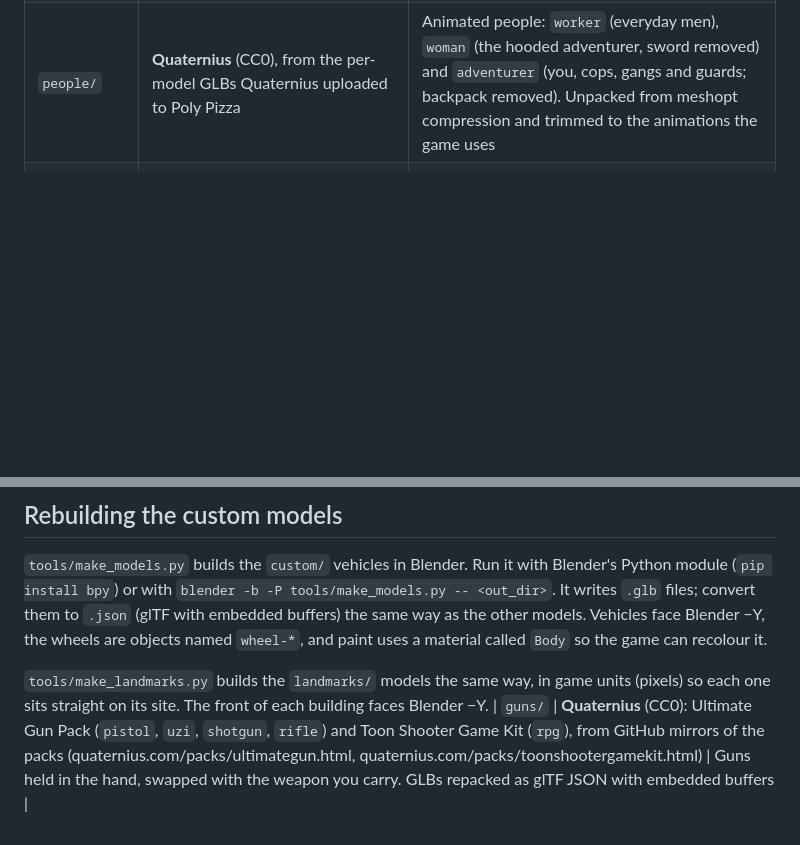
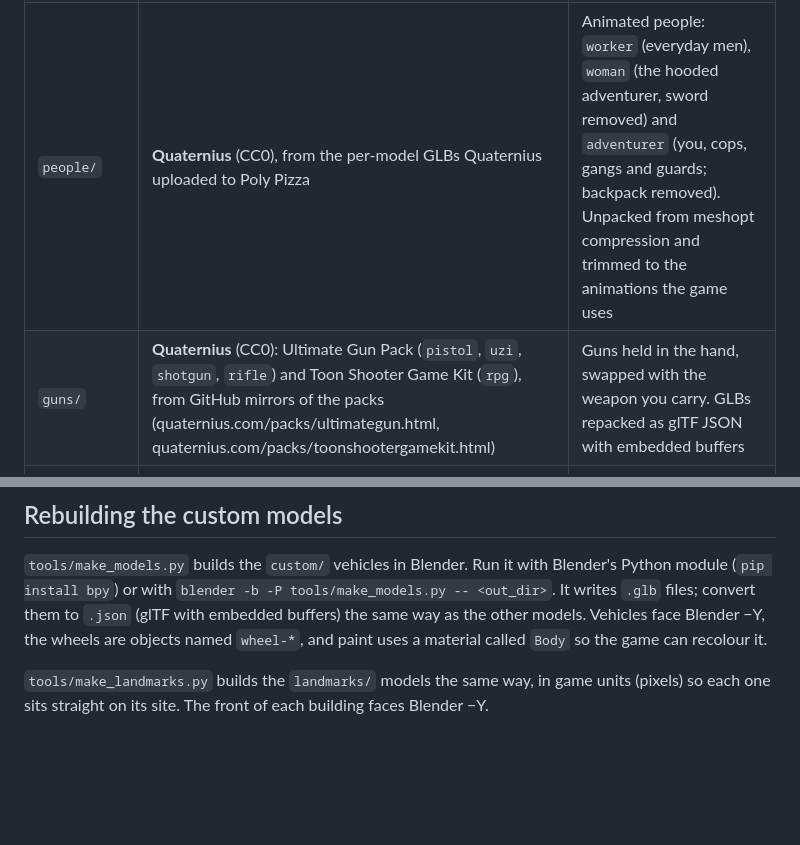
Before and after one commit to aiappbulder-hub/GTAMelbourne-, a Markdown page: models/README.md, 2 parts joined by grey strips. GitHub-like rendering; blank space fills up the shorter version.

Commit message:
models/README: guns row in the credits table
Co-Authored-By: Claude Opus 5.5 <noreply@anthropic.com>
Claude-Session: https://claude.ai/code/session_013JhZHkuNVakSzF1nz65LVF

```diff
--- a/models/README.md
+++ b/models/README.md
@@ -9,6 +9,7 @@ All vehicle models are by **Kenney (www.kenney.nl)** and licensed [CC0](https://
 | `custom/` | Made for this game in Blender by `tools/make_models.py` (CC0, do what you like) | Comodo sedan, Barrina hatch, HSB Clubbie muscle car, Fjord Territorial SUV, Fjord Strainger ute, Victoria Police car, taxi, Melbourne tram |
 | `landmarks/` | Made for this game in Blender by `tools/make_landmarks.py` (CC0) | Flinders Street Station, Arts Centre spire, MCG, West Gate and Bolte bridge pylons, Eureka Tower, Shrine of Remembrance, Federation Square, Melbourne Star, St Paul's Cathedral, Royal Exhibition Building, Luna Park, Crown, Rialto, Parliament House |
 | `people/` | **Quaternius** (CC0), from the per-model GLBs Quaternius uploaded to Poly Pizza | Animated people: `worker` (everyday men), `woman` (the hooded adventurer, sword removed) and `adventurer` (you, cops, gangs and guards; backpack removed). Unpacked from meshopt compression and trimmed to the animations the game uses |
+| `guns/` | **Quaternius** (CC0): Ultimate Gun Pack (`pistol`, `uzi`, `shotgun`, `rifle`) and Toon Shooter Game Kit (`rpg`), from GitHub mirrors of the packs (quaternius.com/packs/ultimategun.html, quaternius.com/packs/toonshootergamekit.html) | Guns held in the hand, swapped with the weapon you carry. GLBs repacked as glTF JSON with embedded buffers |
 | `aircraft/` | Made for this game in Blender by `tools/make_aircraft.py` (CC0) | The airliner, the light plane and the police helicopter (its rotors are separate parts named `rotor-main` and `rotor-tail` so they spin) |
 | `city/` | Kenney **Starter Kit City Builder** | Shops and flats on inner-suburb lots (Fitzroy, Carlton, Richmond and so on) |
 
@@ -21,4 +22,3 @@ Models load when the game is served over http(s). If you open `index.html` strai
 `tools/make_models.py` builds the `custom/` vehicles in Blender. Run it with Blender's Python module (`pip install bpy`) or with `blender -b -P tools/make_models.py -- <out_dir>`. It writes `.glb` files; convert them to `.json` (glTF with embedded buffers) the same way as the other models. Vehicles face Blender −Y, the wheels are objects named `wheel-*`, and paint uses a material called `Body` so the game can recolour it.
 
 `tools/make_landmarks.py` builds the `landmarks/` models the same way, in game units (pixels) so each one sits straight on its site. The front of each building faces Blender −Y.
-| `guns/` | **Quaternius** (CC0): Ultimate Gun Pack (`pistol`, `uzi`, `shotgun`, `rifle`) and Toon Shooter Game Kit (`rpg`), from GitHub mirrors of the packs (quaternius.com/packs/ultimategun.html, quaternius.com/packs/toonshootergamekit.html) | Guns held in the hand, swapped with the weapon you carry. GLBs repacked as glTF JSON with embedded buffers |
```
